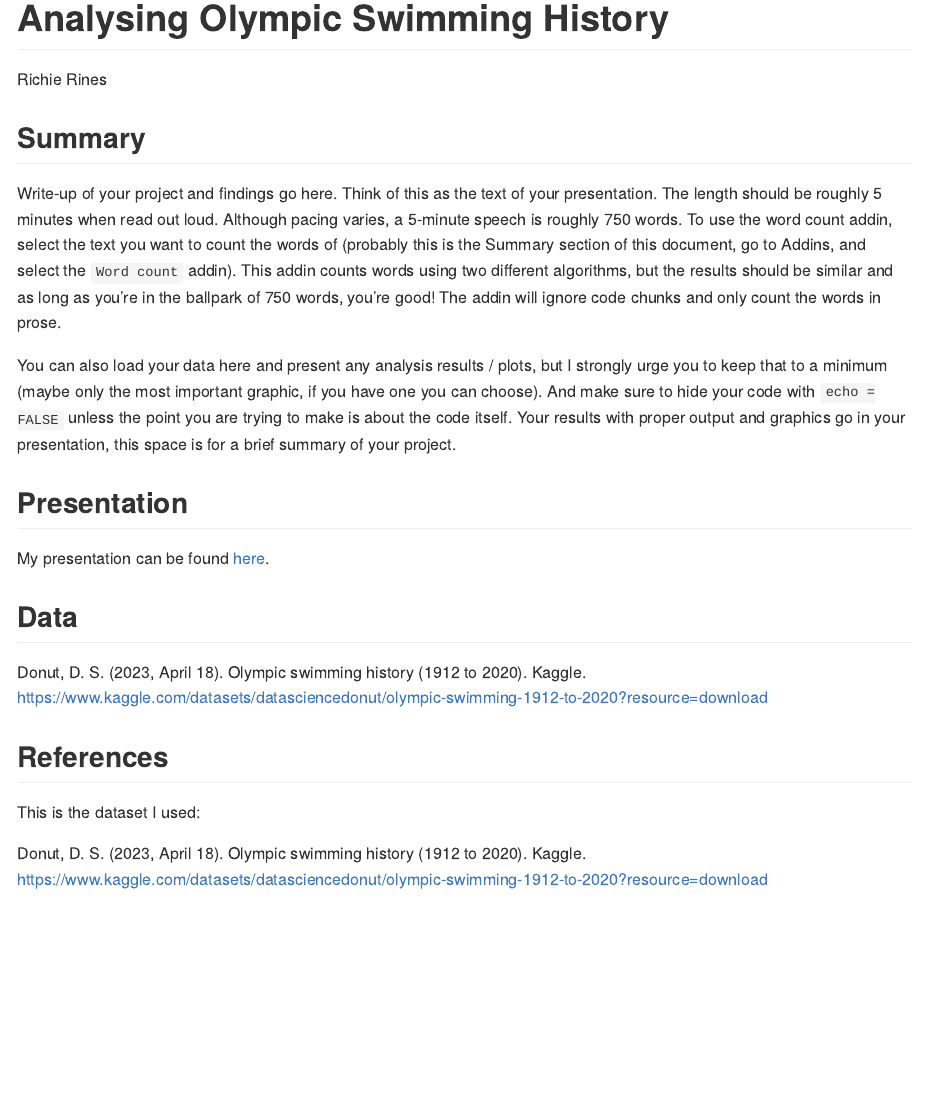
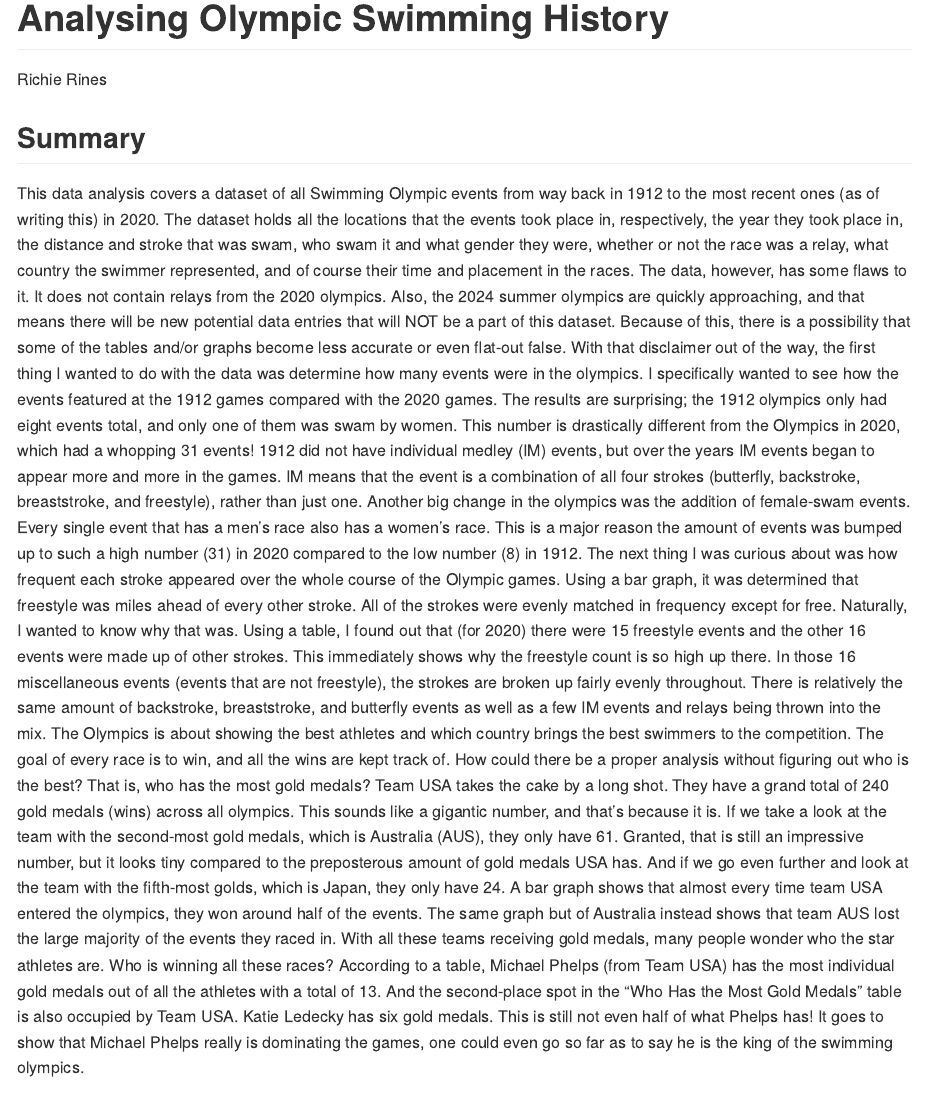
Before and after one commit to dsci-151-spr24/final-project-richieRines, an R Markdown document (README.Rmd): the page in a window 1100 px wide, from its top. The pictures show the output file README.md that the author committed with the source, drawn offline in the style of GitHub.

Commit message:
added summary

````diff
--- a/README.Rmd
+++ b/README.Rmd
@@ -6,18 +6,11 @@ output: github_document
 
 ## Summary
 
-Write-up of your project and findings go here.
-Think of this as the text of your presentation.
-The length should be roughly 5 minutes when read out loud.
-Although pacing varies, a 5-minute speech is roughly 750 words.
-To use the word count addin, select the text you want to count the words of (probably this is the
-Summary section of this document, go to Addins, and select the `Word count` addin).
-This addin counts words using two different algorithms, but the results should be similar and as long as you're in the ballpark of 750 words, you're good!
-The addin will ignore code chunks and only count the words in prose.
-
-You can also load your data here and present any analysis results / plots, but I strongly urge you to keep that to a minimum (maybe only the most important graphic, if you have one you can choose).
-And make sure to hide your code with  `echo = FALSE` unless the point you are trying to make is about the code itself.
-Your results with proper output and graphics go in your presentation, this space is for a brief summary of your project.
+This data analysis covers a dataset of all Swimming Olympic events from way back in 1912 to the most recent ones (as of writing this) in 2020. The dataset holds all the locations that the events took place in, respectively, the year they took place in, the distance and stroke that was swam, who swam it and what gender they were, whether or not the race was a relay, what country the swimmer represented, and of course their time and placement in the races. The data, however, has some flaws to it. It does not contain relays from the 2020 olympics. Also, the 2024 summer olympics are quickly approaching, and that means there will be new potential data entries that will NOT be a part of this dataset. Because of this, there is a possibility that some of the tables and/or graphs become less accurate or even flat-out false.
+With that disclaimer out of the way, the first thing I wanted to do with the data was determine how many events were in the olympics. I specifically wanted to see how the events featured at the 1912 games compared with the 2020 games. The results are surprising; the 1912 olympics only had eight events total, and only one of them was swam by women. This number is drastically different from the Olympics in 2020, which had a whopping 31 events! 1912 did not have individual medley (IM) events, but over the years IM events began to appear more and more in the games. IM means that the event is a combination of all four strokes (butterfly, backstroke, breaststroke, and freestyle), rather than just one. Another big change in the olympics was the addition of female-swam events. Every single event that has a men’s race also has a women’s race. This is a major reason the amount of events was bumped up to such a high number (31) in 2020 compared to the low number (8) in 1912.
+The next thing I was curious about was how frequent each stroke appeared over the whole course of the Olympic games. Using a bar graph, it was determined that freestyle was miles ahead of every other stroke. All of the strokes were evenly matched in frequency except for free. Naturally, I wanted to know why that was. Using a table, I found out that (for 2020) there were 15 freestyle events and the other 16 events were made up of other strokes. This immediately shows why the freestyle count is so high up there. In those 16 miscellaneous events (events that are not freestyle), the strokes are broken up fairly evenly throughout. There is relatively the same amount of backstroke, breaststroke, and butterfly events as well as a few IM events and relays being thrown into the mix.
+The Olympics is about showing the best athletes and which country brings the best swimmers to the competition. The goal of every race is to win, and all the wins are kept track of. How could there be a proper analysis without figuring out who is the best? That is, who has the most gold medals? Team USA takes the cake by a long shot. They have a grand total of 240 gold medals (wins) across all olympics. This sounds like a gigantic number, and that’s because it is. If we take a look at the team with the second-most gold medals, which is Australia (AUS), they only have 61. Granted, that is still an impressive number, but it looks tiny compared to the preposterous amount of gold medals USA has. And if we go even further and look at the team with the fifth-most golds, which is Japan, they only have 24. A bar graph shows that almost every time team USA entered the olympics, they won around half of the events. The same graph but of Australia instead shows that team AUS lost the large majority of the events they raced in.
+With all these teams receiving gold medals, many people wonder who the star athletes are. Who is winning all these races? According to a table, Michael Phelps (from Team USA) has the most individual gold medals out of all the athletes with a total of 13. And the second-place spot in the “Who Has the Most Gold Medals” table is also occupied by Team USA. Katie Ledecky has six gold medals. This is still not even half of what Phelps has! It goes to show that Michael Phelps really is dominating the games, one could even go so far as to say he is the king of the swimming olympics.
 
 ```{r load-data, echo = FALSE}
 
````
Also changed, not shown: README.md.
